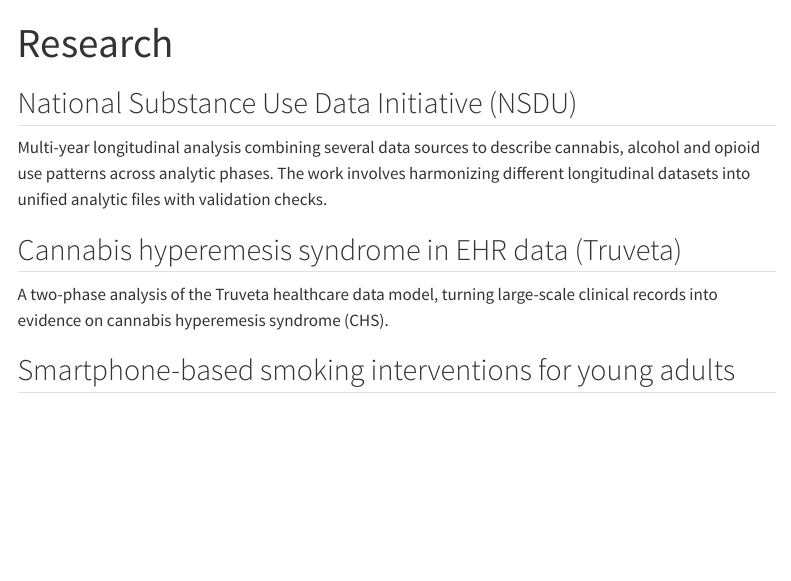
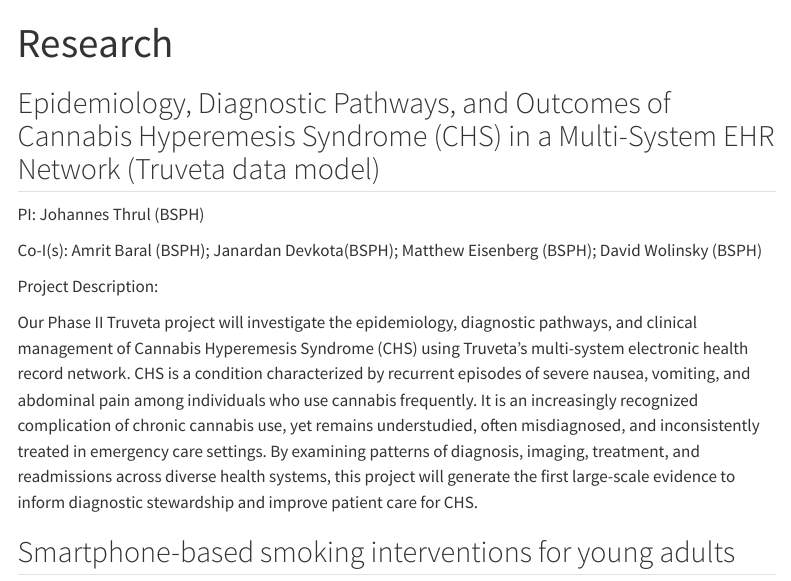
Before and after one commit to Jadevkota/Jadevkota.github.io, a Quarto document (research.qmd): the page in a window 1100 px wide, from its top. Rendered offline with R 4.5, knitr and Pandoc in place of Quarto, with nearby package versions; menus at the side of the page are left out.

Commit message:
Revise research project titles and descriptions
Updated project descriptions and titles in the research document to reflect current studies and collaborations.

```diff
--- a/research.qmd
+++ b/research.qmd
@@ -3,13 +3,15 @@ title: "Research"
 description: "Selected projects and areas of work."
 ---
 
-## National Substance Use Data Initiative (NSDU)
+## Epidemiology, Diagnostic Pathways, and Outcomes of Cannabis Hyperemesis Syndrome (CHS) in a Multi-System EHR Network (Truveta data model)
 
-Multi-year longitudinal analysis combining several data sources to describe cannabis, alcohol and opioid use patterns across analytic phases. The work involves harmonizing different longitudinal datasets into unified analytic files with validation checks.
+PI: Johannes Thrul (BSPH)
 
-## Cannabis hyperemesis syndrome in EHR data (Truveta)
+Co-I(s): Amrit Baral (BSPH); Janardan Devkota(BSPH); Matthew Eisenberg (BSPH); David Wolinsky (BSPH)
 
-A two-phase analysis of the Truveta healthcare data model, turning large-scale clinical records into evidence on cannabis hyperemesis syndrome (CHS).
+Project Description:
+
+Our Phase II Truveta project will investigate the epidemiology, diagnostic pathways, and clinical management of Cannabis Hyperemesis Syndrome (CHS) using Truveta’s multi-system electronic health record network. CHS is a condition characterized by recurrent episodes of severe nausea, vomiting, and abdominal pain among individuals who use cannabis frequently. It is an increasingly recognized complication of chronic cannabis use, yet remains understudied, often misdiagnosed, and inconsistently treated in emergency care settings. By examining patterns of diagnosis, imaging, treatment, and readmissions across diverse health systems, this project will generate the first large-scale evidence to inform diagnostic stewardship and improve patient care for CHS.
 
 ## Smartphone-based smoking interventions for young adults
 
```
